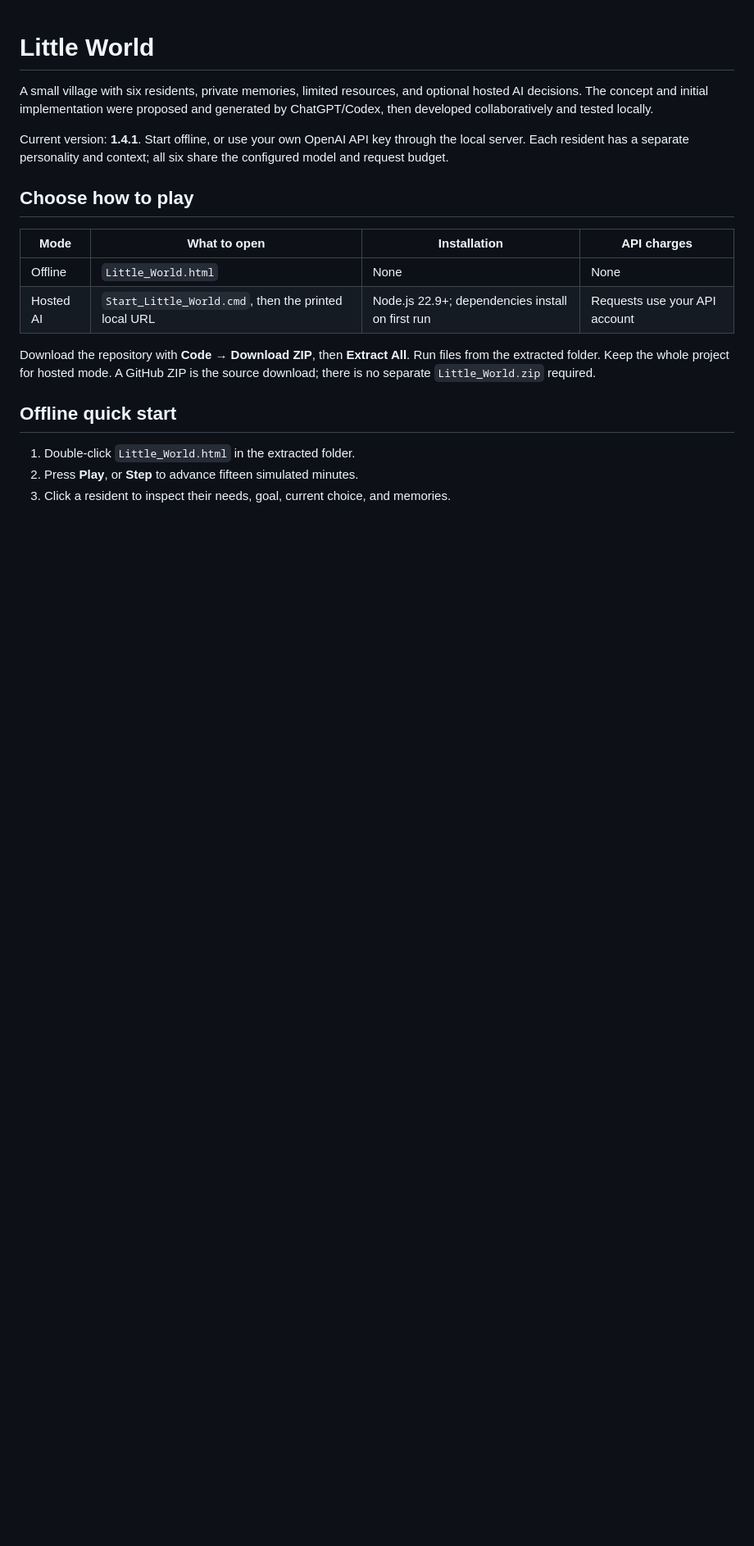
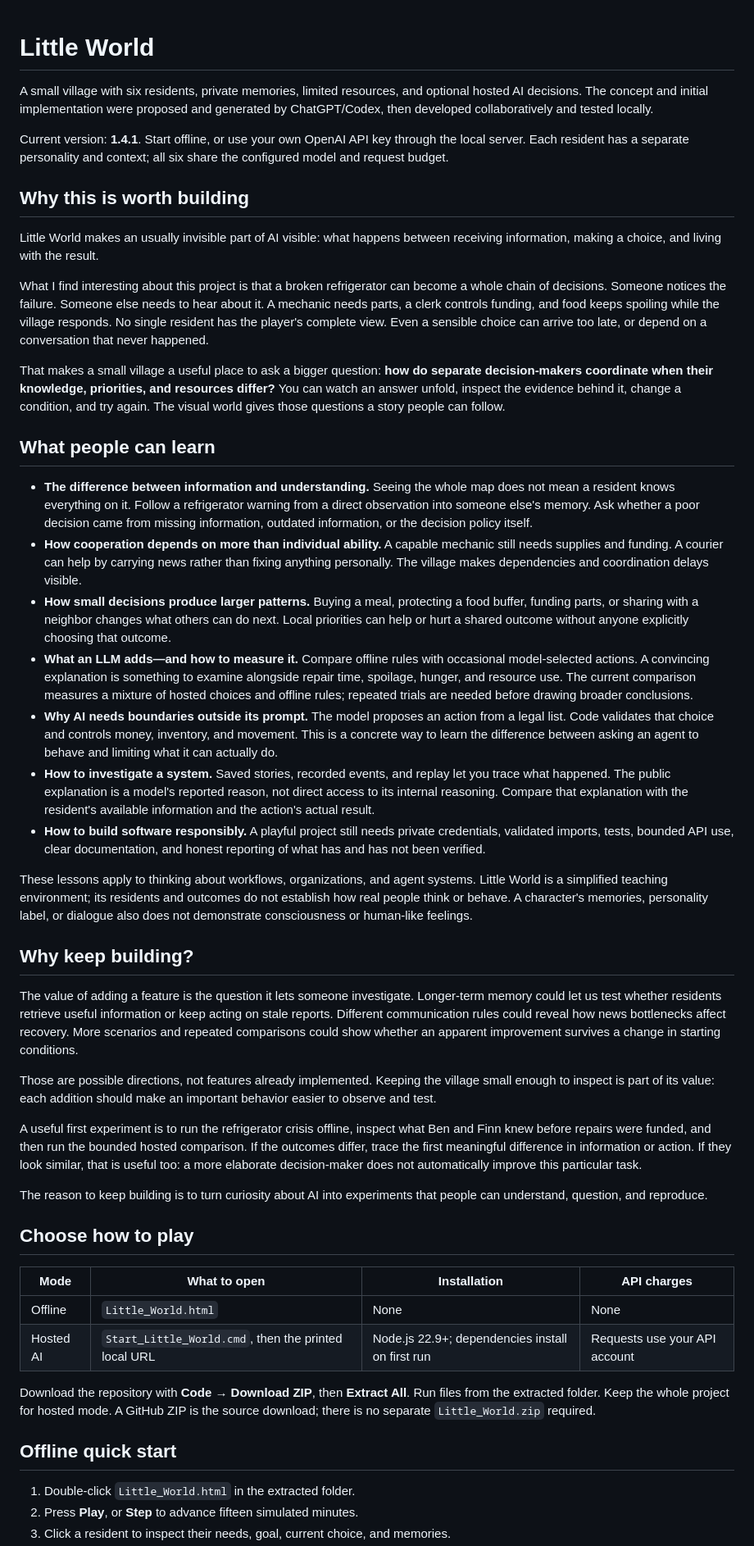
Before and after one commit to zelicerica/little-world, a Markdown page: README.md, the part around the change. Shown at 82% size. GitHub-like rendering; blank space fills up the shorter version.

Commit message:
Explain Little World's purpose, learning value, and future experiments

```diff
--- a/README.md
+++ b/README.md
@@ -3,6 +3,36 @@
 A small village with six residents, private memories, limited resources, and optional hosted AI decisions. The concept and initial implementation were proposed and generated by ChatGPT/Codex, then developed collaboratively and tested locally.
 
 Current version: **1.4.1**. Start offline, or use your own OpenAI API key through the local server. Each resident has a separate personality and context; all six share the configured model and request budget.
+
+## Why this is worth building
+
+Little World makes an usually invisible part of AI visible: what happens between receiving information, making a choice, and living with the result.
+
+What I find interesting about this project is that a broken refrigerator can become a whole chain of decisions. Someone notices the failure. Someone else needs to hear about it. A mechanic needs parts, a clerk controls funding, and food keeps spoiling while the village responds. No single resident has the player's complete view. Even a sensible choice can arrive too late, or depend on a conversation that never happened.
+
+That makes a small village a useful place to ask a bigger question: **how do separate decision-makers coordinate when their knowledge, priorities, and resources differ?** You can watch an answer unfold, inspect the evidence behind it, change a condition, and try again. The visual world gives those questions a story people can follow.
+
+## What people can learn
+
+- **The difference between information and understanding.** Seeing the whole map does not mean a resident knows everything on it. Follow a refrigerator warning from a direct observation into someone else's memory. Ask whether a poor decision came from missing information, outdated information, or the decision policy itself.
+- **How cooperation depends on more than individual ability.** A capable mechanic still needs supplies and funding. A courier can help by carrying news rather than fixing anything personally. The village makes dependencies and coordination delays visible.
+- **How small decisions produce larger patterns.** Buying a meal, protecting a food buffer, funding parts, or sharing with a neighbor changes what others can do next. Local priorities can help or hurt a shared outcome without anyone explicitly choosing that outcome.
+- **What an LLM adds—and how to measure it.** Compare offline rules with occasional model-selected actions. A convincing explanation is something to examine alongside repair time, spoilage, hunger, and resource use. The current comparison measures a mixture of hosted choices and offline rules; repeated trials are needed before drawing broader conclusions.
+- **Why AI needs boundaries outside its prompt.** The model proposes an action from a legal list. Code validates that choice and controls money, inventory, and movement. This is a concrete way to learn the difference between asking an agent to behave and limiting what it can actually do.
+- **How to investigate a system.** Saved stories, recorded events, and replay let you trace what happened. The public explanation is a model's reported reason, not direct access to its internal reasoning. Compare that explanation with the resident's available information and the action's actual result.
+- **How to build software responsibly.** A playful project still needs private credentials, validated imports, tests, bounded API use, clear documentation, and honest reporting of what has and has not been verified.
+
+These lessons apply to thinking about workflows, organizations, and agent systems. Little World is a simplified teaching environment; its residents and outcomes do not establish how real people think or behave. A character's memories, personality label, or dialogue also does not demonstrate consciousness or human-like feelings.
+
+## Why keep building?
+
+The value of adding a feature is the question it lets someone investigate. Longer-term memory could let us test whether residents retrieve useful information or keep acting on stale reports. Different communication rules could reveal how news bottlenecks affect recovery. More scenarios and repeated comparisons could show whether an apparent improvement survives a change in starting conditions.
+
+Those are possible directions, not features already implemented. Keeping the village small enough to inspect is part of its value: each addition should make an important behavior easier to observe and test.
+
+A useful first experiment is to run the refrigerator crisis offline, inspect what Ben and Finn knew before repairs were funded, and then run the bounded hosted comparison. If the outcomes differ, trace the first meaningful difference in information or action. If they look similar, that is useful too: a more elaborate decision-maker does not automatically improve this particular task.
+
+The reason to keep building is to turn curiosity about AI into experiments that people can understand, question, and reproduce.
 
 ## Choose how to play
 
```
